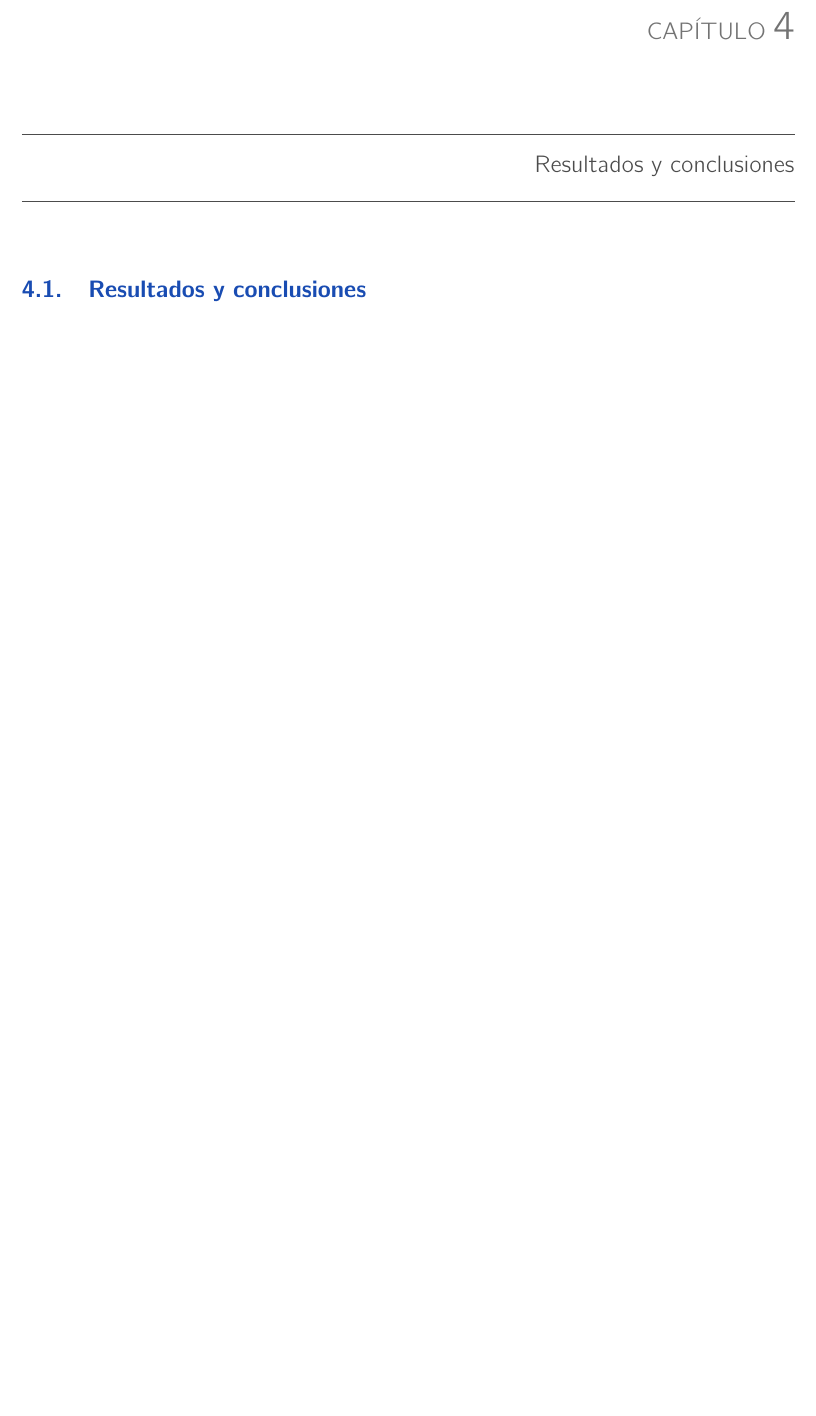
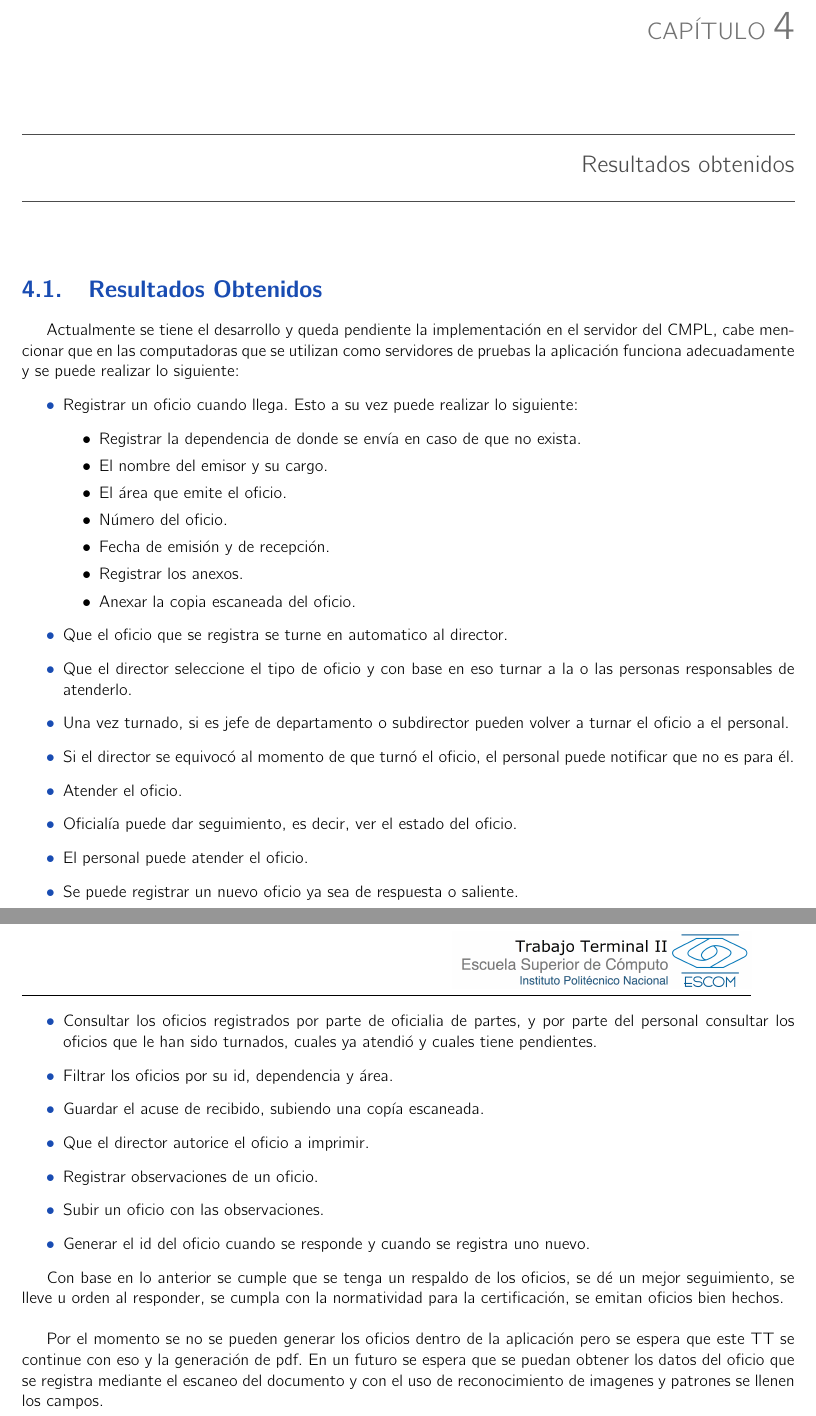
Before and after one commit to jonatanian/RTT2, a LaTeX book (analisis.tex, which reads resultados.tex): part of page 23 of 23 before the commit and two parts of pages 23 and 24 of 25 after it, the two joined at a grey line, cut so that both start at the same text, the shorter picture padded with empty space. Compiled offline with pdfLaTeX.

Commit message:
Conclusiones y resultados

```diff
--- a/analisis.tex
+++ b/analisis.tex
@@ -36,10 +36,13 @@
 \cfinput{trabajo_realizado}
 
 %=========================================================
-\chapter{Resultados y conclusiones}
+\chapter{Resultados obtenidos}
 
-\cfinput{resultados_conclusiones}
+\cfinput{resultados}
 
 %=========================================================
+\chapter{Conclusiones}
+
+\cfinput{conclusiones}
 
 \end{document}
--- /dev/null
+++ b/resultados.tex
@@ -0,0 +1,41 @@
+\section{Resultados Obtenidos}
+
+Actualmente se tiene el desarrollo y queda pendiente la implementación en el servidor del CMPL, cabe mencionar que en las computadoras que se utilizan como servidores de pruebas la aplicación funciona adecuadamente y se puede realizar lo siguiente:
+ \begin{itemize}
+ 	\item Registrar un oficio cuando llega.
+ 	Esto a su vez puede realizar lo siguiente:
+ 	\begin{itemize}
+ 		\item Registrar la dependencia de donde se envía en caso de que no exista.
+ 		\item El nombre del emisor y su cargo.
+ 		\item El área que emite el oficio.
+ 		\item Número del oficio.
+ 		\item Fecha de emisión y de recepción.
+ 		\item Registrar los anexos.
+ 		\item Anexar la copia escaneada del oficio.
+ 	\end{itemize}
+ 	\item Que el oficio que se registra se turne en automatico al director.
+ 	\item Que el director seleccione el tipo de oficio y con base en eso turnar a la o las personas responsables de atenderlo.
+ 	\item Una vez turnado, si es jefe de departamento o subdirector pueden volver a turnar el oficio a el personal.
+ 	\item Si el director se equivocó al momento de que turnó el oficio, el personal puede notificar que no es para él.
+ 	\item Atender el oficio.
+ 	\item Oficialía puede dar seguimiento, es decir, ver el estado del oficio.
+ 	\item El personal puede atender el oficio.
+ 	\item Se puede registrar un nuevo oficio ya sea de respuesta o saliente.
+ 	\item Consultar los oficios registrados por parte de oficialia de partes, y por parte del personal consultar los oficios que le han sido turnados, cuales ya atendió y cuales tiene pendientes.
+ 	\item Filtrar los oficios por su id, dependencia y área.
+ 	\item Guardar el acuse de recibido, subiendo una copía escaneada.
+ 	\item Que el director autorice el oficio a imprimir.
+ 	\item Registrar observaciones de un oficio.
+ 	\item Subir un oficio con las observaciones.
+ 	\item Generar el id del oficio cuando se responde y cuando se registra uno nuevo.
+ \end{itemize}
+
+Con base en lo anterior se cumple que se tenga un respaldo de los oficios, se dé un mejor seguimiento, se lleve u orden al responder, se cumpla con la normatividad para la certificación, se emitan oficios bien hechos. \\
+
+Por el momento se no se pueden generar los oficios dentro de la aplicación pero se espera que este TT se continue con eso y la generación de pdf. En un futuro se espera que se puedan obtener los datos del oficio que se registra mediante el escaneo del documento y con el uso de reconocimiento de imagenes y patrones se llenen los campos.
+
+%funciona no funciona que sí se puede hacer  que no
+%que quedo a futuro
+%que fue lo más dificil
+%que errores tuvimos
+%que aciertos
```
Also changed, not shown: conclusiones.tex (added, +3 -0 lines).
